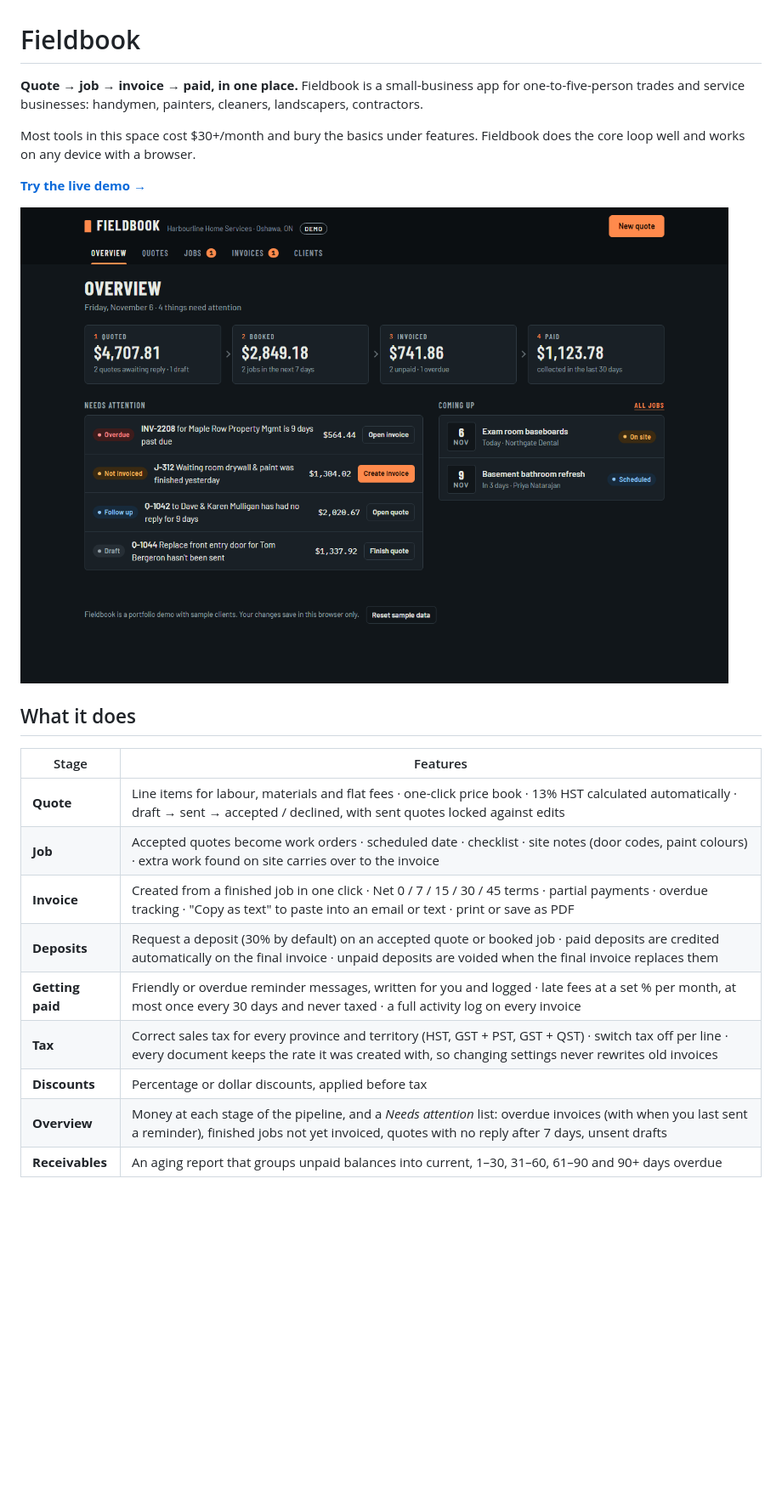
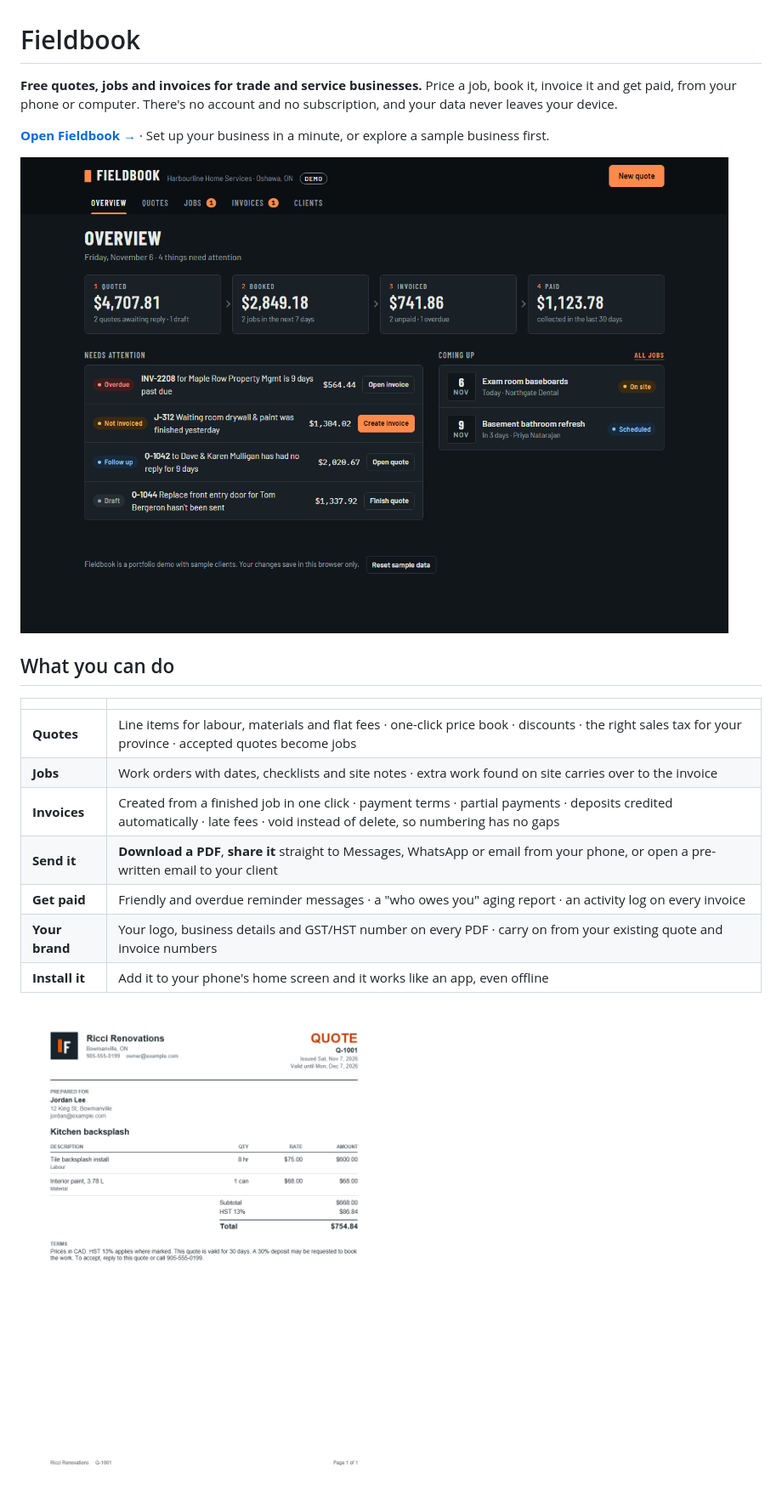
Before and after one commit to LilMoike/fieldbook, a Markdown page: README.md, the part around one of its changes. Shown at 85% size. Drawn GitHub-style; pictures changed too: docs/quote-pdf.png (added); blank space fills up the shorter version.

```diff
--- a/README.md
+++ b/README.md
@@ -1,24 +1,22 @@
 # Fieldbook
 
-**Quote → job → invoice → paid, in one place.** Fieldbook is a small-business app for one-to-five-person trades and service businesses: handymen, painters, cleaners, landscapers, contractors.
+**Free quotes, jobs and invoices for trade and service businesses.** Price a job, book it, invoice it and get paid, from your phone or computer. There's no account and no subscription, and your data never leaves your device.
 
-Most tools in this space cost $30+/month and bury the basics under features. Fieldbook does the core loop well and works on any device with a browser.
+**[Open Fieldbook →](https://lilmoike.github.io/fieldbook/)**  ·  Set up your business in a minute, or explore a sample business first.
 
-**[Try the live demo →](https://lilmoike.github.io/fieldbook/)**
+![Fieldbook invoices screen](docs/overview.png)
 
-![Fieldbook overview screen](docs/overview.png)
+## What you can do
 
-## What it does
+| | |
+|---|---|
+| **Quotes** | Line items for labour, materials and flat fees · one-click price book · discounts · the right sales tax for your province · accepted quotes become jobs |
+| **Jobs** | Work orders with dates, checklists and site notes · extra work found on site carries over to the invoice |
+| **Invoices** | Created from a finished job in one click · payment terms · partial payments · deposits credited automatically · late fees · void instead of delete, so numbering has no gaps |
+| **Send it** | **Download a PDF**, **share it** straight to Messages, WhatsApp or email from your phone, or open a pre-written email to your client |
+| **Get paid** | Friendly and overdue reminder messages · a "who owes you" aging report · an activity log on every invoice |
+| **Your brand** | Your logo, business details and GST/HST number on every PDF · carry on from your existing quote and invoice numbers |
+| **Install it** | Add it to your phone's home screen and it works like an app, even offline |
 
-| Stage | Features |
-|---|---|
-| **Quote** | Line items for labour, materials and flat fees · one-click price book · 13% HST calculated automatically · draft → sent → accepted / declined, with sent quotes locked against edits |
-| **Job** | Accepted quotes become work orders · scheduled date · checklist · site notes (door codes, paint colours) · extra work found on site carries over to the invoice |
-| **Invoice** | Created from a finished job in one click · Net 0 / 7 / 15 / 30 / 45 terms · partial payments · overdue tracking · "Copy as text" to paste into an email or text · print or save as PDF |
-| **Deposits** | Request a deposit (30% by default) on an accepted quote or booked job · paid deposits are credited automatically on the final invoice · unpaid deposits are voided when the final invoice replaces them |
-| **Getting paid** | Friendly or overdue reminder messages, written for you and logged · late fees at a set % per month, at most once every 30 days and never taxed · a full activity log on every invoice |
-| **Tax** | Correct sales tax for every province and territory (HST, GST + PST, GST + QST) · switch tax off per line · every document keeps the rate it was created with, so changing settings never rewrites old invoices |
-| **Discounts** | Percentage or dollar discounts, applied before tax |
-| **Overview** | Money at each stage of the pipeline, and a *Needs attention* list: overdue invoices (with when you last sent a reminder), finished jobs not yet invoiced, quotes with no reply after 7 days, unsent drafts |
-| **Receivables** | An aging report that groups unpaid balances into current, 1–30, 31–60, 61–90 and 90+ days overdue |
+![A quote PDF made with Fieldbook](docs/quote-pdf.png)
 
```
Also changed, not shown: other parts of README.md (+19 -20 lines), icons/apple-touch-icon.png (added), icons/icon-192.png (added), icons/icon-512.png (added), icons/icon-maskable-512.png (added), 3 other files.
